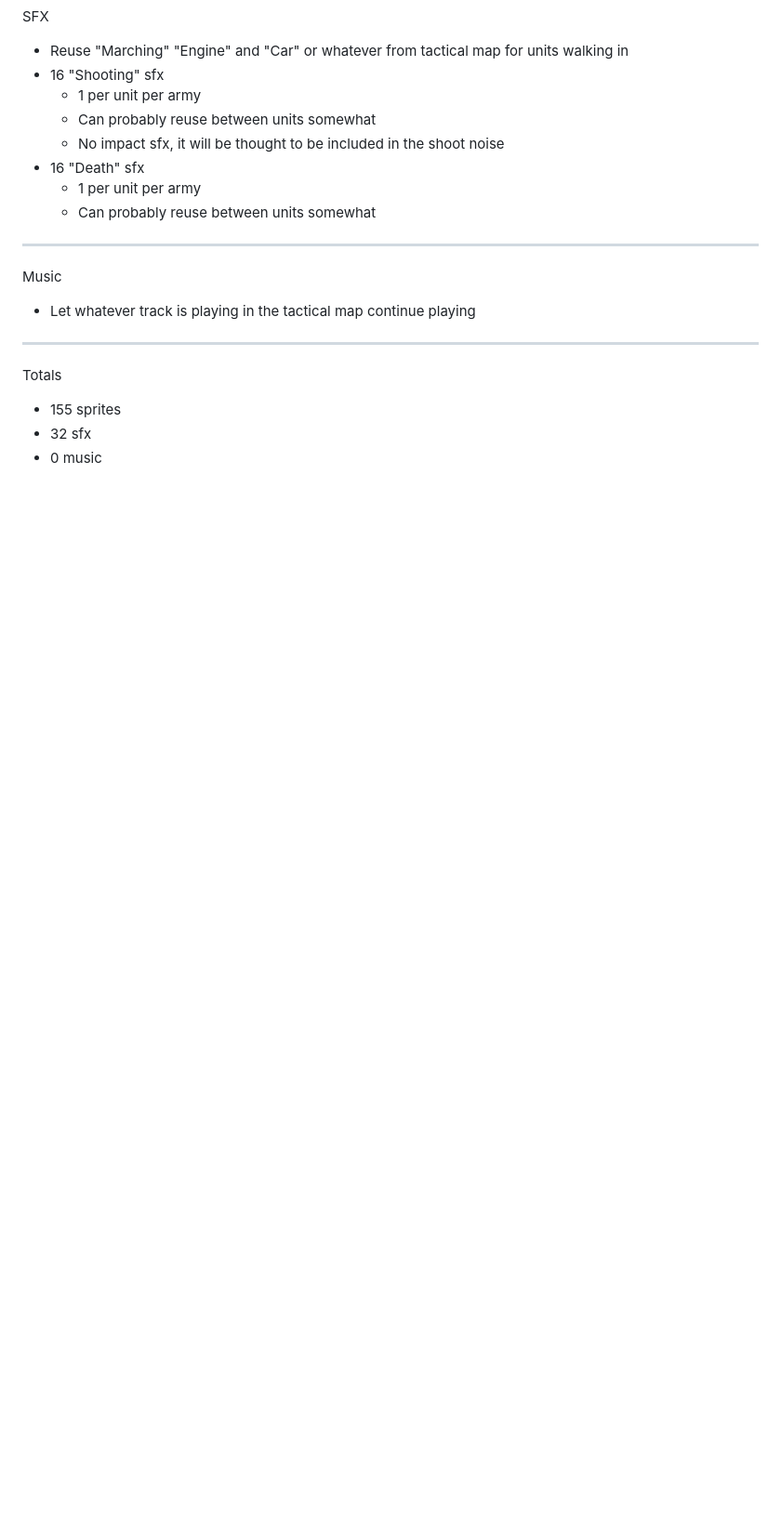
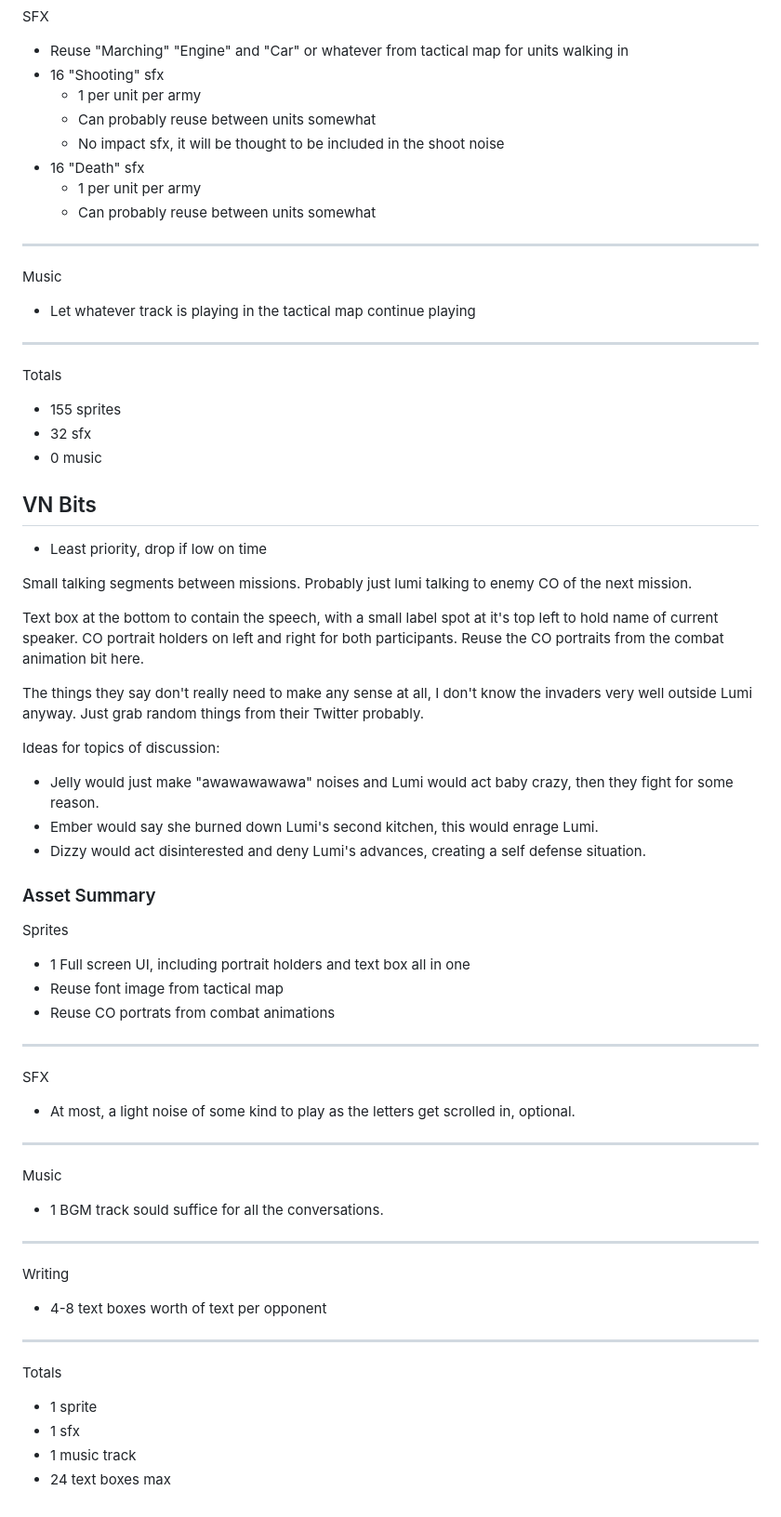
Before and after one commit to Yarnsh/PhaseInvaderWars, a Markdown page: PreJam.md, the part around the change. Shown at 93% size. Drawn GitHub-style; blank space fills up the shorter version.

Commit message:
basic VN bit description

```diff
--- a/PreJam.md
+++ b/PreJam.md
@@ -282,3 +282,43 @@ Totals
 - 155 sprites
 - 32 sfx
 - 0 music
+
+## VN Bits
+- Least priority, drop if low on time
+
+Small talking segments between missions. Probably just lumi talking to enemy CO of the next mission.
+
+Text box at the bottom to contain the speech, with a small label spot at it's top left to hold name of current speaker.
+CO portrait holders on left and right for both participants. Reuse the CO portraits from the combat animation bit here.
+
+The things they say don't really need to make any sense at all, I don't know the invaders very well outside Lumi anyway. Just grab random things from their Twitter probably.
+
+Ideas for topics of discussion:
+- Jelly would just make "awawawawawa" noises and Lumi would act baby crazy, then they fight for some reason.
+- Ember would say she burned down Lumi's second kitchen, this would enrage Lumi.
+- Dizzy would act disinterested and deny Lumi's advances, creating a self defense situation.
+
+### Asset Summary
+Sprites
+- 1 Full screen UI, including portrait holders and text box all in one
+- Reuse font image from tactical map
+- Reuse CO portrats from combat animations
+
+---
+SFX
+- At most, a light noise of some kind to play as the letters get scrolled in, optional.
+
+---
+Music
+- 1 BGM track sould suffice for all the conversations.
+
+---
+Writing
+- 4-8 text boxes worth of text per opponent
+
+---
+Totals
+- 1 sprite
+- 1 sfx
+- 1 music track
+- 24 text boxes max
```
